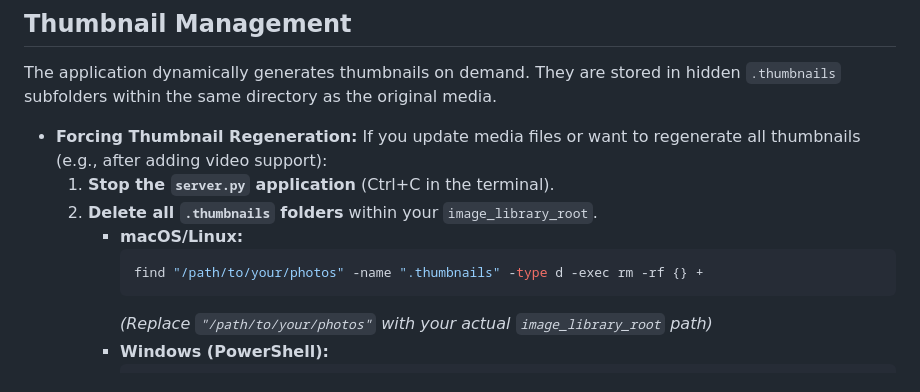
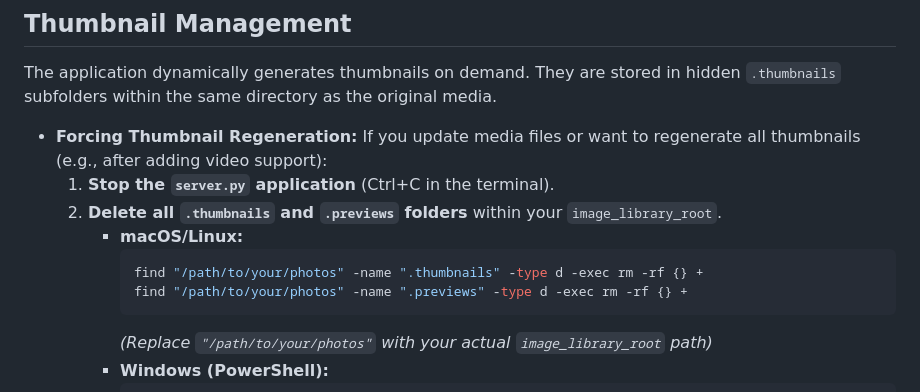
Before and after one commit to aa3025/photogallery, a Markdown page: README.md, the part around the change. GitHub-like rendering.

````diff
--- a/README.md
+++ b/README.md
@@ -105,10 +105,11 @@ The application dynamically generates thumbnails on demand. They are stored in h
 
 * **Forcing Thumbnail Regeneration:** If you update media files or want to regenerate all thumbnails (e.g., after adding video support):
     1.  **Stop the `server.py` application** (Ctrl+C in the terminal).
-    2.  **Delete all `.thumbnails` folders** within your `image_library_root`.
+    2.  **Delete all `.thumbnails` and `.previews` folders** within your `image_library_root`.
         * **macOS/Linux:**
             ```bash
             find "/path/to/your/photos" -name ".thumbnails" -type d -exec rm -rf {} +
+            find "/path/to/your/photos" -name ".previews" -type d -exec rm -rf {} +
             ```
             *(Replace `"/path/to/your/photos"` with your actual `image_library_root` path)*
         * **Windows (PowerShell):**
````
